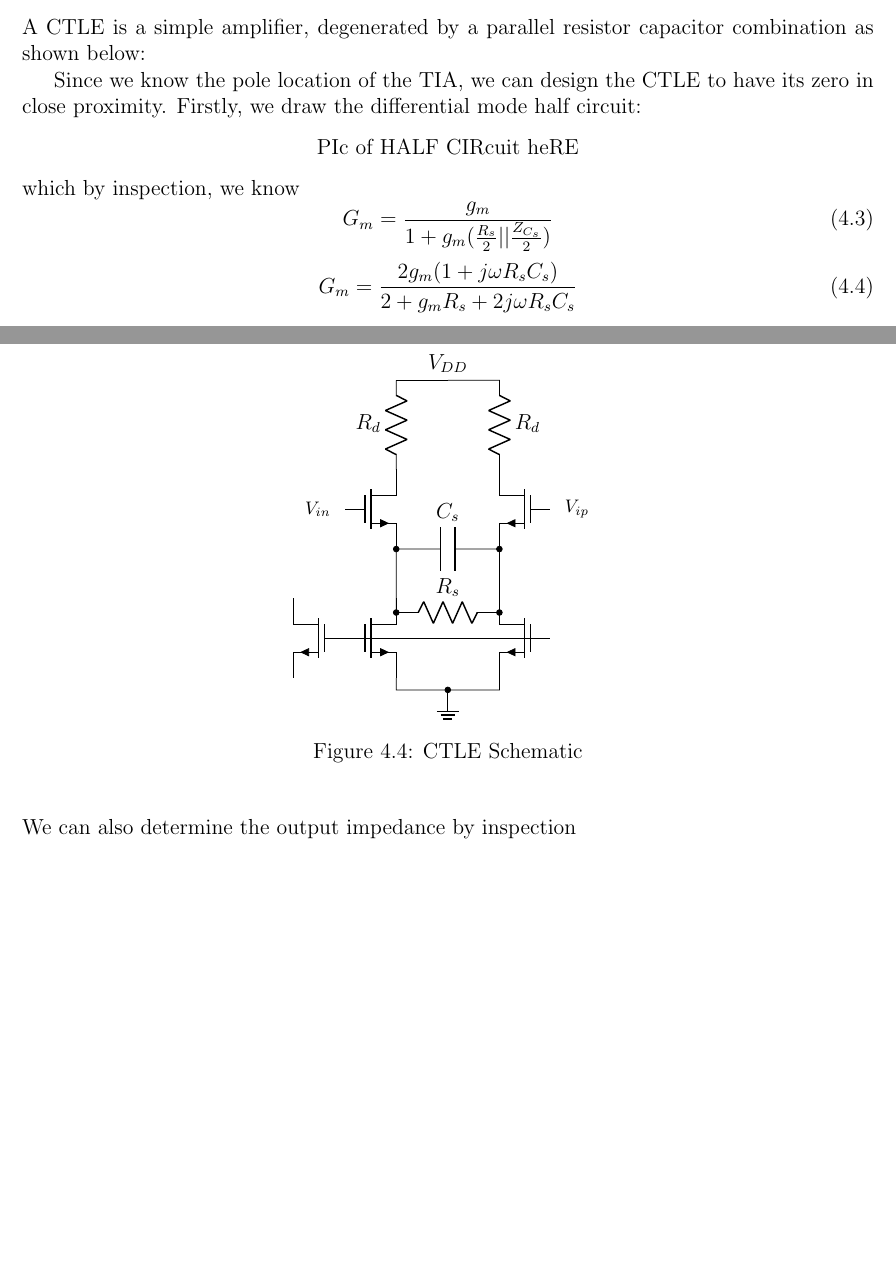
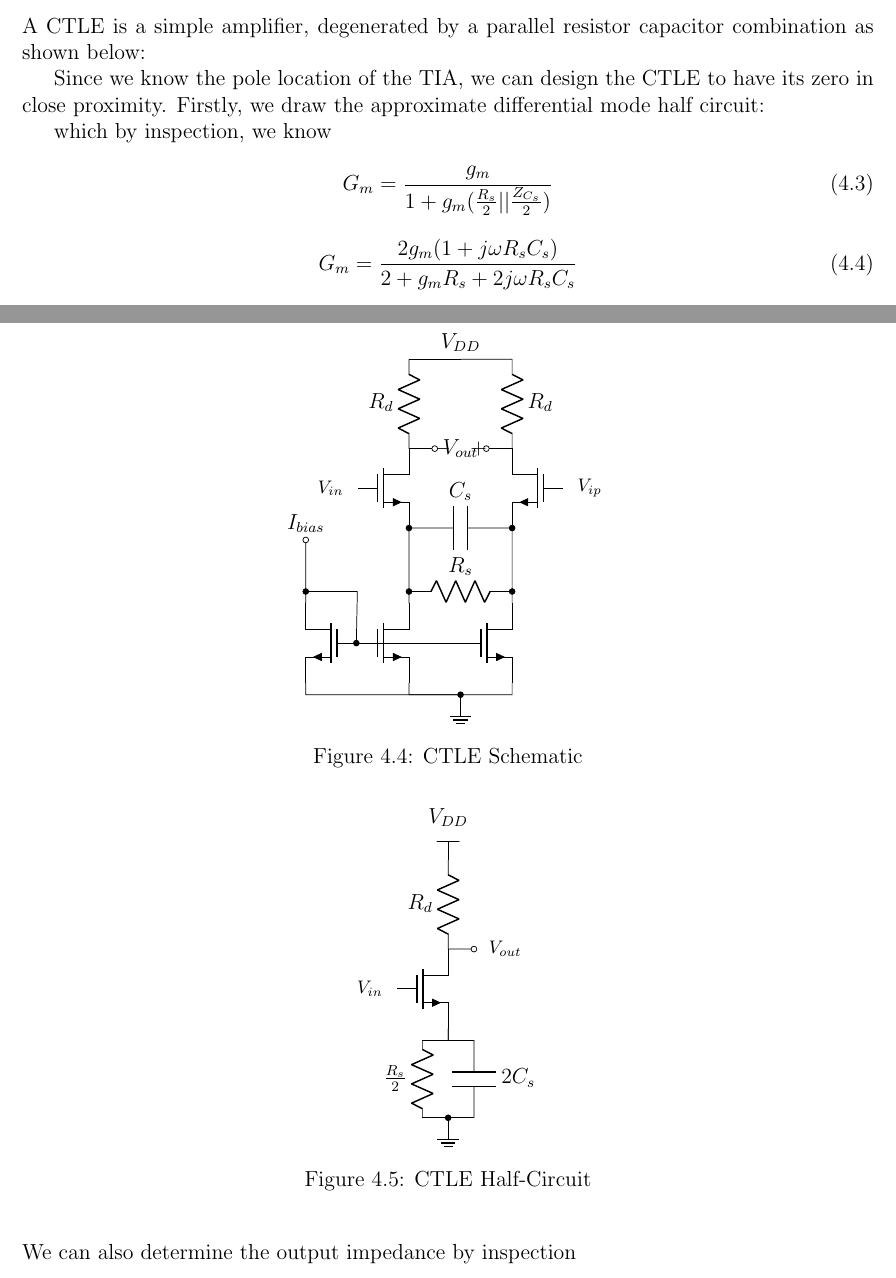
Before and after one commit to nwerblun/Thesis, a LaTeX thesis (example/thesis.tex, which reads example/chap4.tex): two parts of pages 19 and 20 of 23, joined at a grey line, cut so that both start at the same text, the shorter picture padded with empty space. Compiled offline with pdfLaTeX.

Commit message:
drawing circuits sux

```diff
--- a/example/chap4.tex
+++ b/example/chap4.tex
@@ -133,23 +133,44 @@ A CTLE is a simple amplifier, degenerated by a parallel resistor capacitor combi
 \draw (2, 3.5) to[short] (3, 3.5) to[R, l=$R_d$] (p_in.drain);
 \draw (n_in.source) to[C, *-,  l=$C_s$] (p_in.source);
 \draw (n_in.source) to[short] (1, -1) to[R, *-*, l=$R_s$] (3, -1) to[short, -*] (p_in.source);
-\draw (1, -1.5) node[nmos](n_tail){};
-\draw (3, -1.5) node[nmos, xscale=-1](p_tail){};
-\draw (n_tail.source) to[short] (1, -2.5) to[short, -*] (2, -2.5) node[ground]{};
-\draw (2, -2.5) to[short] (3, -2.5) to[short] (p_tail.source);
-\draw (-1, -1.5) node[nmos, xscale=-1](bias){};
+\draw (1, -2) node[nmos](n_tail){};
+\draw (n_tail.drain) to[short] (1, -1);
+\draw (3, -2) node[nmos](p_tail){};
+\draw (p_tail.drain) to[short] (3, -1);
+\draw (n_tail.source) to[short] (1, -3) to[short, -*] (2, -3) node[ground]{};
+\draw (2, -3) to[short] (3, -3) to[short] (p_tail.source);
+\draw (-1, -2) node[nmos, xscale=-1](bias){};
+\draw (bias.source) to[short] (-1, -3) to[short] (2, -3);
+\draw (bias.drain) to[short, -o] (-1, 0) node[above]{$I_{bias}$};
+\draw (-1, -1) to[short, *-] (0, -1) to[short, -*] (bias.gate);
 \draw (bias.gate) to[short] (p_tail.gate);
 \draw (n_in.gate) node[label={[font=\footnotesize]180:$V_{in}$}] {};
 \draw (p_in.gate) node[label={[font=\footnotesize]0:$V_{ip}$}] {};
+\draw (p_in.drain) to[short, -o] (2.5, 1.77) to[open, v=$V_{out}$] (1.5, 1.77) to[short, o-] (n_in.drain);
 \end{circuitikz}
 \label{CTLE Schematic}
 \caption{CTLE Schematic}
 \end{figure}
 
-Since we know the pole location of the TIA, we can design the CTLE to have its zero in close proximity. Firstly, we draw the differential mode half circuit:
-\begin{center}
-PIc of HALF CIRcuit heRE
-\end{center}
+Since we know the pole location of the TIA, we can design the CTLE to have its zero in close proximity. Firstly, we draw the approximate differential mode half circuit:
+\begin{figure}[h]
+\centering
+\ctikzset{tripoles/mos style/arrows}
+\begin{circuitikz}[american voltages]
+\draw (1, 1) node[nmos](n_in){};
+\draw (n_in.drain) to[R, l=$R_d$] (1, 3.5);
+\draw (1, 3.5) node[rground, yscale=-1]{} to[open] (1, 4) node[above]{$V_{DD}$};
+\draw (n_in.source) to[short] (1, 0) to[short] (0.5, 0) to[R, l_=$\frac{R_s}{2}$] (0.5, -1.5);
+\draw (n_in.source) to[short] (1, 0) to[short] (1.5, 0) to[C, l=$2C_s$] (1.5, -1.5);
+\draw (1.5, -1.5) to[short, -*] (1, -1.5) to[short] (0.5, -1.5);
+\draw (1, -1.5) node[ground]{};
+\draw (n_in.drain) to[short, -o] (1.5, 1.77)  node[label={[font=\footnotesize]0:$V_{out}$}] {};
+\draw (n_in.gate) node[label={[font=\footnotesize]180:$V_{in}$}] {};
+\end{circuitikz}
+\label{CTLE Half-Circuit}
+\caption{CTLE Half-Circuit}
+\end{figure}
+
 which by inspection, we know
 \begin{equation}
 \label{Gm}
```
